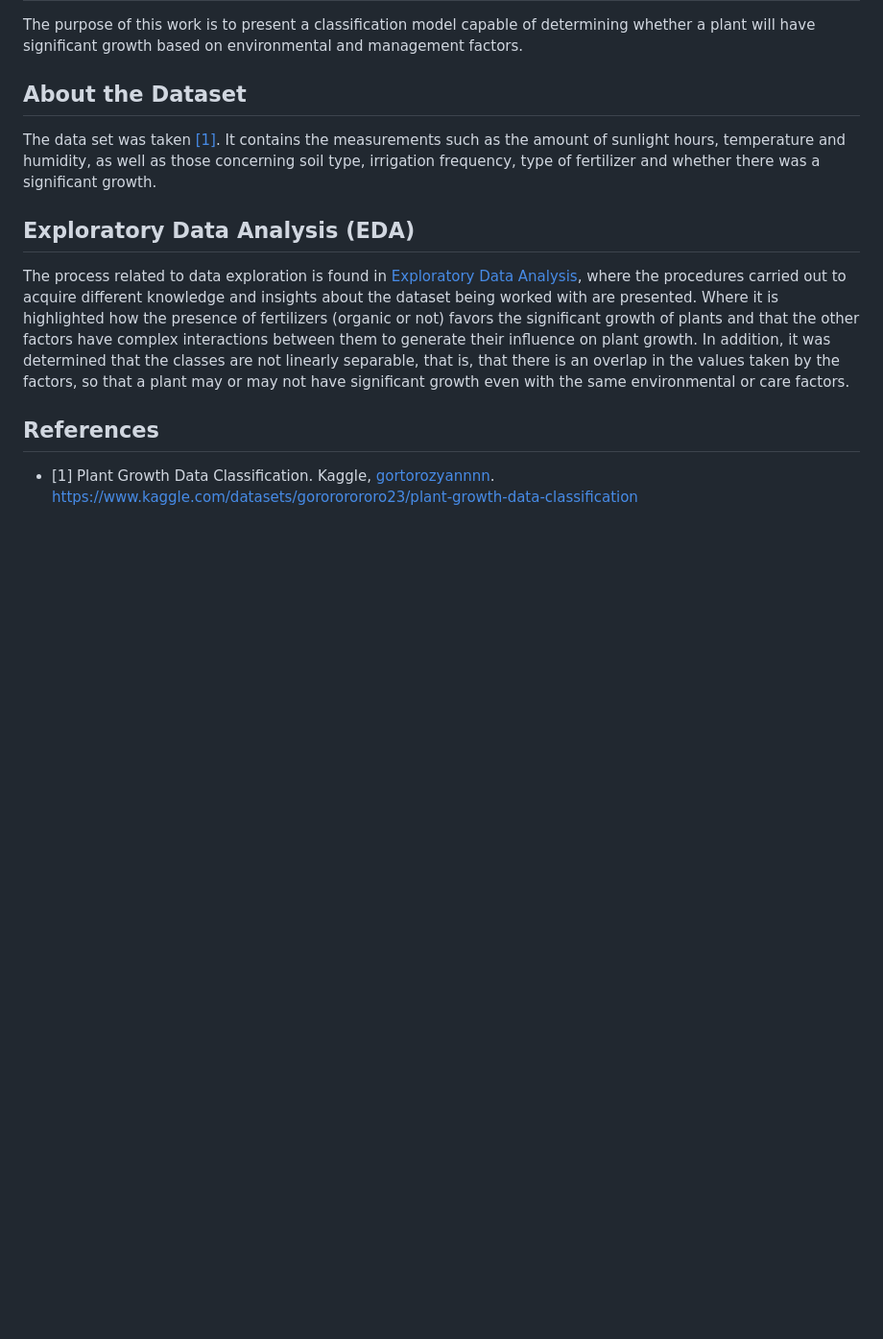
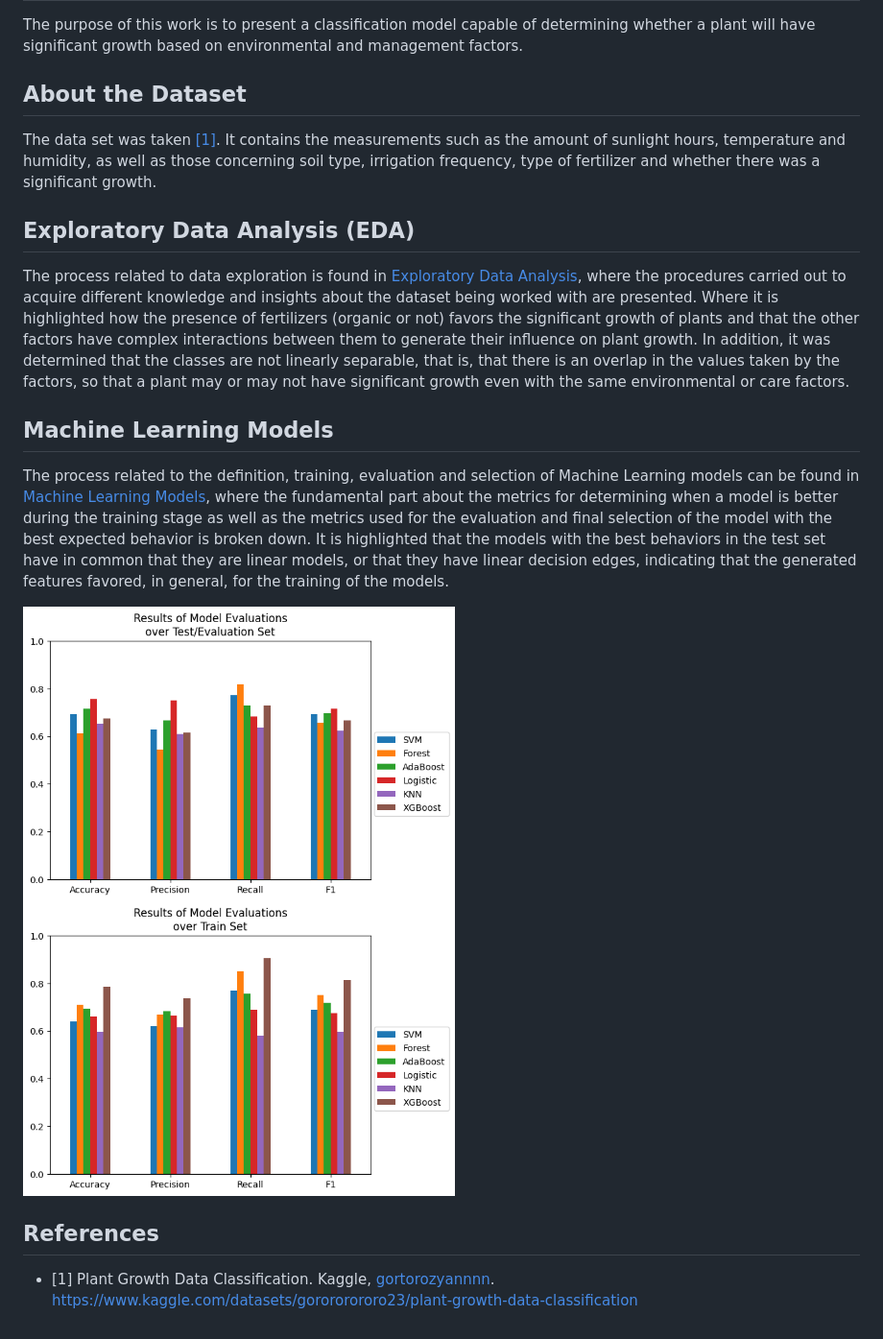
Before and after one commit to alexisuaguilaru/Plant_Growth_Model, a Markdown page: README.md, the part around the change. Shown: that part at 96% size. GitHub-like rendering; pictures changed too: Resources/ResultsModelsTest.png (added), Resources/ResultsModelsTrain.png (added); blank space fills up the shorter version.

Commit message:
ADD results of models into project readme and some observation about them

```diff
--- a/README.md
+++ b/README.md
@@ -23,5 +23,12 @@ The data set was taken [[1]](#references). It contains the measurements such as
 ## Exploratory Data Analysis (EDA)
 The process related to data exploration is found in [Exploratory Data Analysis](./ExploratoryDataAnalysis/ExploratoryDataAnalysis.ipynb), where the procedures carried out to acquire different knowledge and insights about the dataset being worked with are presented. Where it is highlighted how the presence of fertilizers (organic or not) favors the significant growth of plants and that the other factors have complex interactions between them to generate their influence on plant growth. In addition, it was determined that the classes are not linearly separable, that is, that there is an overlap in the values taken by the factors, so that a plant may or may not have significant growth even with the same environmental or care factors.
 
+## Machine Learning Models
+The process related to the definition, training, evaluation and selection of Machine Learning models can be found in [Machine Learning Models](./Model/MachineLearningModel.ipynb), where the fundamental part about the metrics for determining when a model is better during the training stage as well as the metrics used for the evaluation and final selection of the model with the best expected behavior is broken down. It is highlighted that the models with the best behaviors in the test set have in common that they are linear models, or that they have linear decision edges, indicating that the generated features favored, in general, for the training of the models.
+<div style="text-align: center;">
+  <img src="./Resources/ResultsModelsTest.png" width=450>
+  <img src="./Resources/ResultsModelsTrain.png" width=450>
+</div>
+
 ## References
 * [1] Plant Growth Data Classification. Kaggle, [gortorozyannnn](https://www.kaggle.com/gorororororo23). https://www.kaggle.com/datasets/gorororororo23/plant-growth-data-classification
```
Also changed, not shown: 7 other files.
